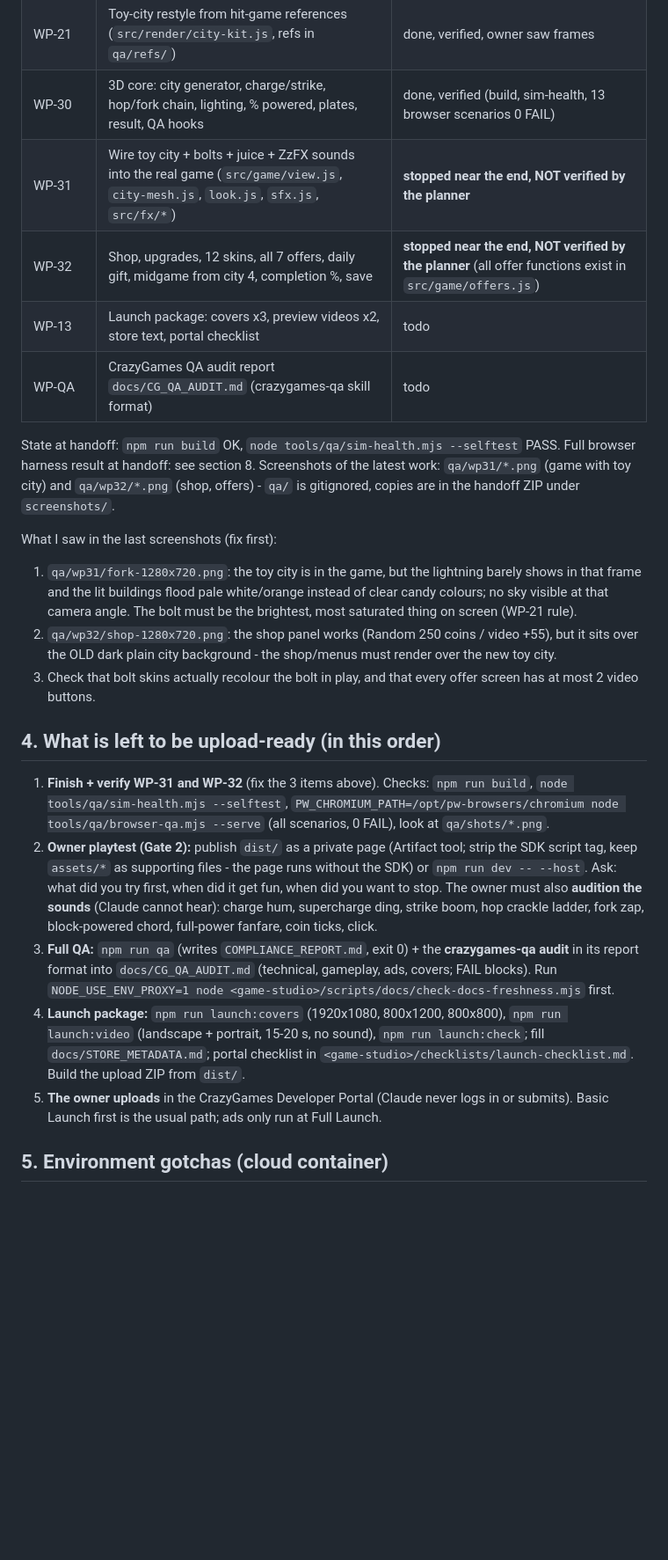
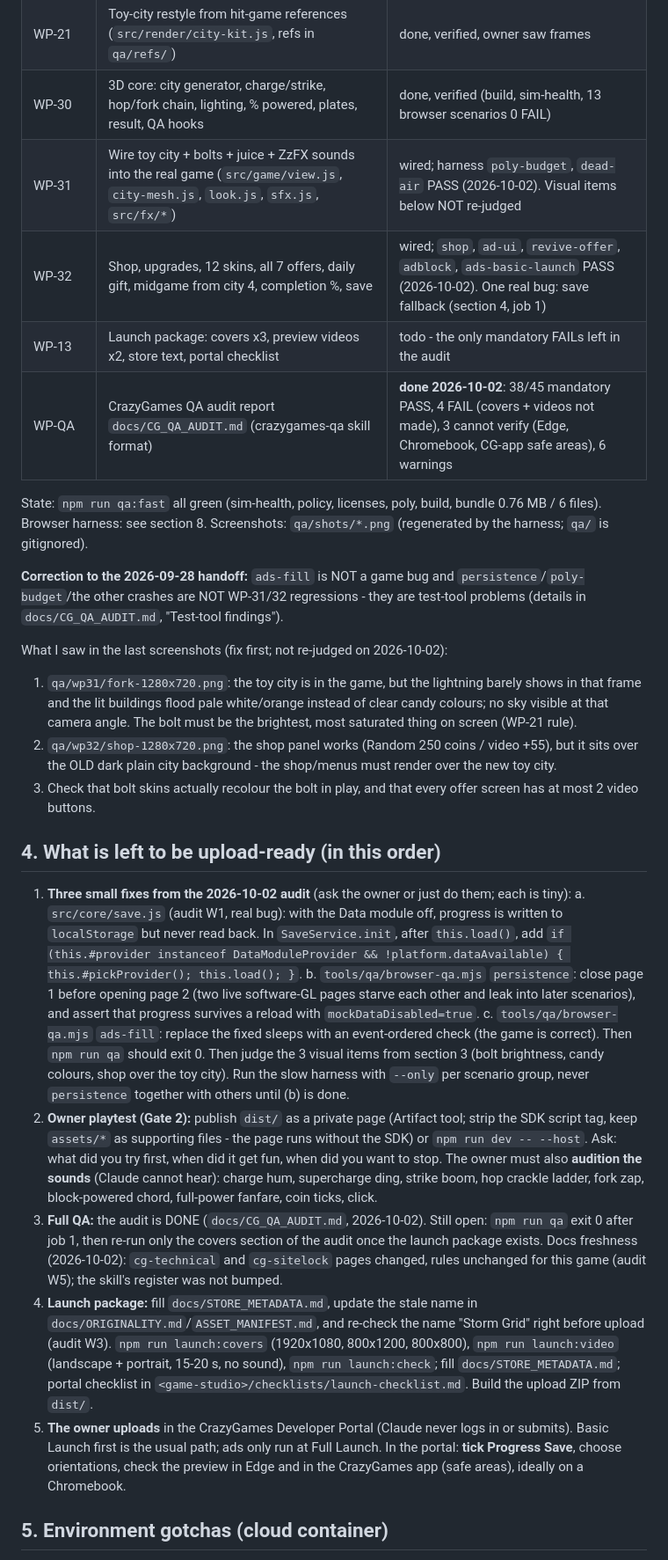
Before and after one commit to michailpopo/Game, a Markdown page: HANDOFF.md, the part around one of its changes. Shown at 88% size. GitHub-like rendering; blank space fills up the shorter version.

```diff
--- a/HANDOFF.md
+++ b/HANDOFF.md
@@ -41,16 +41,18 @@ with the `game-studio` skill (planner + specialist agents) and checked with the
 | WP-20 | Premium look kit: tone mapping, light rig + soft shadows, bloom on high tier, materials, particle kit, number pops, UI styles | done, verified |
 | WP-21 | Toy-city restyle from hit-game references (`src/render/city-kit.js`, refs in `qa/refs/`) | done, verified, owner saw frames |
 | WP-30 | 3D core: city generator, charge/strike, hop/fork chain, lighting, % powered, plates, result, QA hooks | done, verified (build, sim-health, 13 browser scenarios 0 FAIL) |
-| WP-31 | Wire toy city + bolts + juice + ZzFX sounds into the real game (`src/game/view.js`, `city-mesh.js`, `look.js`, `sfx.js`, `src/fx/*`) | **stopped near the end, NOT verified by the planner** |
-| WP-32 | Shop, upgrades, 12 skins, all 7 offers, daily gift, midgame from city 4, completion %, save | **stopped near the end, NOT verified by the planner** (all offer functions exist in `src/game/offers.js`) |
-| WP-13 | Launch package: covers x3, preview videos x2, store text, portal checklist | todo |
-| WP-QA | CrazyGames QA audit report `docs/CG_QA_AUDIT.md` (crazygames-qa skill format) | todo |
+| WP-31 | Wire toy city + bolts + juice + ZzFX sounds into the real game (`src/game/view.js`, `city-mesh.js`, `look.js`, `sfx.js`, `src/fx/*`) | wired; harness `poly-budget`, `dead-air` PASS (2026-10-02). Visual items below NOT re-judged |
+| WP-32 | Shop, upgrades, 12 skins, all 7 offers, daily gift, midgame from city 4, completion %, save | wired; `shop`, `ad-ui`, `revive-offer`, `adblock`, `ads-basic-launch` PASS (2026-10-02). One real bug: save fallback (section 4, job 1) |
+| WP-13 | Launch package: covers x3, preview videos x2, store text, portal checklist | todo - the only mandatory FAILs left in the audit |
+| WP-QA | CrazyGames QA audit report `docs/CG_QA_AUDIT.md` (crazygames-qa skill format) | **done 2026-10-02**: 38/45 mandatory PASS, 4 FAIL (covers + videos not made), 3 cannot verify (Edge, Chromebook, CG-app safe areas), 6 warnings |
 
-State at handoff: `npm run build` OK, `node tools/qa/sim-health.mjs --selftest` PASS. Full browser harness result at
-handoff: see section 8. Screenshots of the latest work: `qa/wp31/*.png` (game with toy city) and `qa/wp32/*.png`
-(shop, offers) - `qa/` is gitignored, copies are in the handoff ZIP under `screenshots/`.
+State: `npm run qa:fast` all green (sim-health, policy, licenses, poly, build, bundle 0.76 MB / 6 files). Browser harness:
+see section 8. Screenshots: `qa/shots/*.png` (regenerated by the harness; `qa/` is gitignored).
 
-What I saw in the last screenshots (fix first):
+**Correction to the 2026-09-28 handoff:** `ads-fill` is NOT a game bug and `persistence`/`poly-budget`/the other
+crashes are NOT WP-31/32 regressions - they are test-tool problems (details in `docs/CG_QA_AUDIT.md`, "Test-tool findings").
+
+What I saw in the last screenshots (fix first; not re-judged on 2026-10-02):
 1. `qa/wp31/fork-1280x720.png`: the toy city is in the game, but the lightning barely shows in that frame and the lit
    buildings flood pale white/orange instead of clear candy colours; no sky visible at that camera angle. The bolt
    must be the brightest, most saturated thing on screen (WP-21 rule).
@@ -60,23 +62,30 @@ What I saw in the last screenshots (fix first):
 
 ## 4. What is left to be upload-ready (in this order)
 
-1. **Finish + verify WP-31 and WP-32** (fix the 3 items above). Checks:
-   `npm run build`, `node tools/qa/sim-health.mjs --selftest`,
-   `PW_CHROMIUM_PATH=/opt/pw-browsers/chromium node tools/qa/browser-qa.mjs --serve` (all scenarios, 0 FAIL),
-   look at `qa/shots/*.png`.
+1. **Three small fixes from the 2026-10-02 audit** (ask the owner or just do them; each is tiny):
+   a. `src/core/save.js` (audit W1, real bug): with the Data module off, progress is written to `localStorage` but never
+      read back. In `SaveService.init`, after `this.load()`, add
+      `if (this.#provider instanceof DataModuleProvider && !platform.dataAvailable) { this.#pickProvider(); this.load(); }`.
+   b. `tools/qa/browser-qa.mjs` `persistence`: close page 1 before opening page 2 (two live software-GL pages starve each
+      other and leak into later scenarios), and assert that progress survives a reload with `mockDataDisabled=true`.
+   c. `tools/qa/browser-qa.mjs` `ads-fill`: replace the fixed sleeps with an event-ordered check (the game is correct).
+   Then `npm run qa` should exit 0. Then judge the 3 visual items from section 3 (bolt brightness, candy colours, shop over
+   the toy city). Run the slow harness with `--only` per scenario group, never `persistence` together with others until (b) is done.
 2. **Owner playtest (Gate 2):** publish `dist/` as a private page (Artifact tool; strip the SDK script tag, keep
    `assets/*` as supporting files - the page runs without the SDK) or `npm run dev -- --host`. Ask: what did you try
    first, when did it get fun, when did you want to stop. The owner must also **audition the sounds** (Claude cannot
    hear): charge hum, supercharge ding, strike boom, hop crackle ladder, fork zap, block-powered chord, full-power
    fanfare, coin ticks, click.
-3. **Full QA:** `npm run qa` (writes `COMPLIANCE_REPORT.md`, exit 0) + the **crazygames-qa audit** in its report format
-   into `docs/CG_QA_AUDIT.md` (technical, gameplay, ads, covers; FAIL blocks). Run
-   `NODE_USE_ENV_PROXY=1 node <game-studio>/scripts/docs/check-docs-freshness.mjs` first.
-4. **Launch package:** `npm run launch:covers` (1920x1080, 800x1200, 800x800), `npm run launch:video` (landscape +
+3. **Full QA:** the audit is DONE (`docs/CG_QA_AUDIT.md`, 2026-10-02). Still open: `npm run qa` exit 0 after job 1, then
+   re-run only the covers section of the audit once the launch package exists. Docs freshness (2026-10-02): `cg-technical`
+   and `cg-sitelock` pages changed, rules unchanged for this game (audit W5); the skill's register was not bumped.
+4. **Launch package:** fill `docs/STORE_METADATA.md`, update the stale name in `docs/ORIGINALITY.md`/`ASSET_MANIFEST.md`, and
+   re-check the name "Storm Grid" right before upload (audit W3). `npm run launch:covers` (1920x1080, 800x1200, 800x800), `npm run launch:video` (landscape +
    portrait, 15-20 s, no sound), `npm run launch:check`; fill `docs/STORE_METADATA.md`; portal checklist in
    `<game-studio>/checklists/launch-checklist.md`. Build the upload ZIP from `dist/`.
 5. **The owner uploads** in the CrazyGames Developer Portal (Claude never logs in or submits). Basic Launch first is the
-   usual path; ads only run at Full Launch.
+   usual path; ads only run at Full Launch. In the portal: **tick Progress Save**, choose orientations, check the preview
+   in Edge and in the CrazyGames app (safe areas), ideally on a Chromebook.
 
 ## 5. Environment gotchas (cloud container)
 
```
Also changed, not shown: other parts of HANDOFF.md (+16 -16 lines), docs/CG_QA_AUDIT.md (added, +183 -0 lines), docs/PROJECT_STATUS.md (+13 -9 lines).
